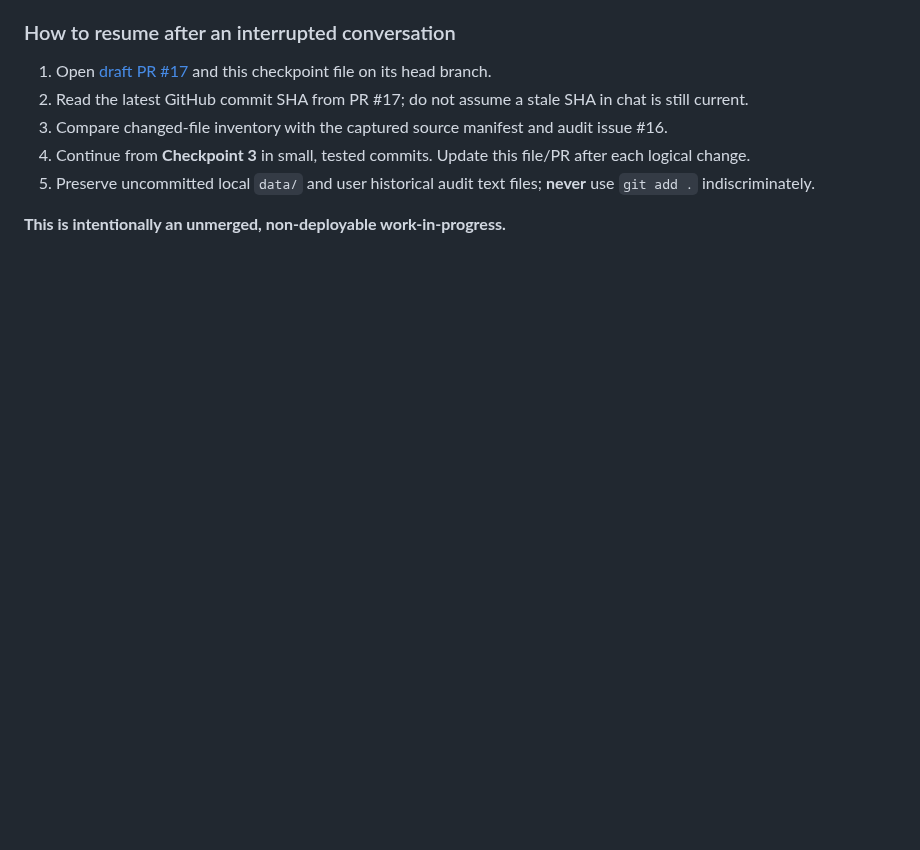
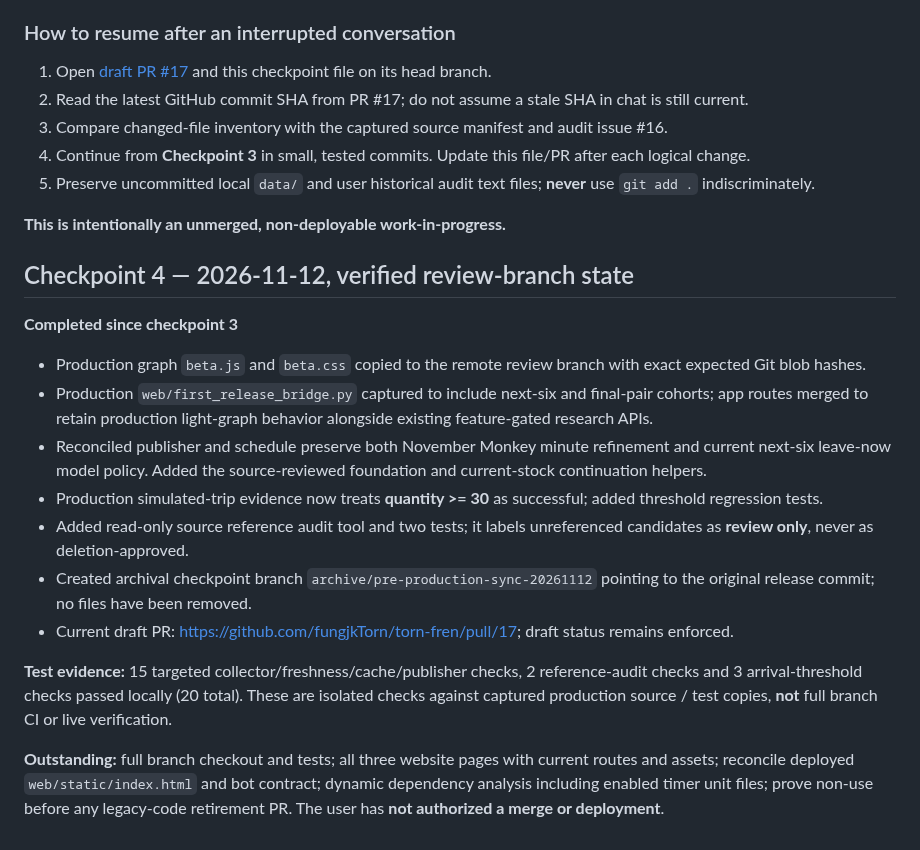
Before and after one commit to fungjkTorn/torn-fren, a Markdown page: docs/RECONCILIATION_CHECKPOINTS.md, the part around the change. Rendered like a GitHub page; blank space fills up the shorter version.

Commit message:
Document latest reconciliation tests and merge-blocking retirement gates

```diff
--- a/docs/RECONCILIATION_CHECKPOINTS.md
+++ b/docs/RECONCILIATION_CHECKPOINTS.md
@@ -67,3 +67,18 @@ Changes currently on the review branch include:
 5. Preserve uncommitted local `data/` and user historical audit text files; **never** use `git add .` indiscriminately.
 
 **This is intentionally an unmerged, non-deployable work-in-progress.**
+
+## Checkpoint 4 — 2026-11-12, verified review-branch state
+
+**Completed since checkpoint 3**
+- Production graph `beta.js` and `beta.css` copied to the remote review branch with exact expected Git blob hashes.
+- Production `web/first_release_bridge.py` captured to include next-six and final-pair cohorts; app routes merged to retain production light-graph behavior alongside existing feature-gated research APIs.
+- Reconciled publisher and schedule preserve both November Monkey minute refinement and current next-six leave-now model policy. Added the source-reviewed foundation and current-stock continuation helpers.
+- Production simulated-trip evidence now treats **quantity >= 30** as successful; added threshold regression tests.
+- Added read-only source reference audit tool and two tests; it labels unreferenced candidates as **review only**, never as deletion-approved.
+- Created archival checkpoint branch `archive/pre-production-sync-20261112` pointing to the original release commit; no files have been removed.
+- Current draft PR: https://github.com/fungjkTorn/torn-fren/pull/17; draft status remains enforced.
+
+**Test evidence:** 15 targeted collector/freshness/cache/publisher checks, 2 reference-audit checks and 3 arrival-threshold checks passed locally (20 total). These are isolated checks against captured production source / test copies, **not** full branch CI or live verification.
+
+**Outstanding:** full branch checkout and tests; all three website pages with current routes and assets; reconcile deployed `web/static/index.html` and bot contract; dynamic dependency analysis including enabled timer unit files; prove non-use before any legacy-code retirement PR. The user has **not authorized a merge or deployment**.
```
